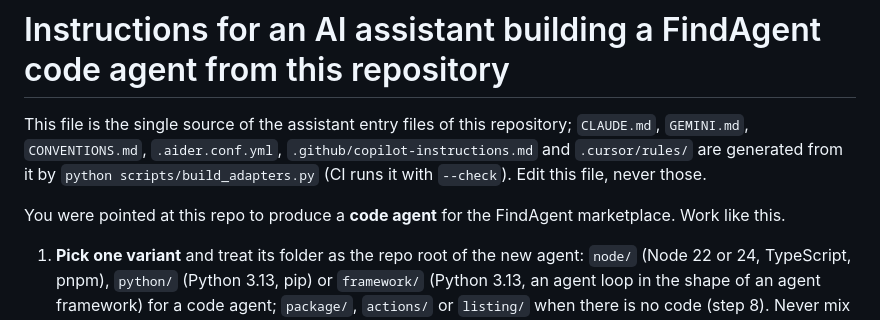
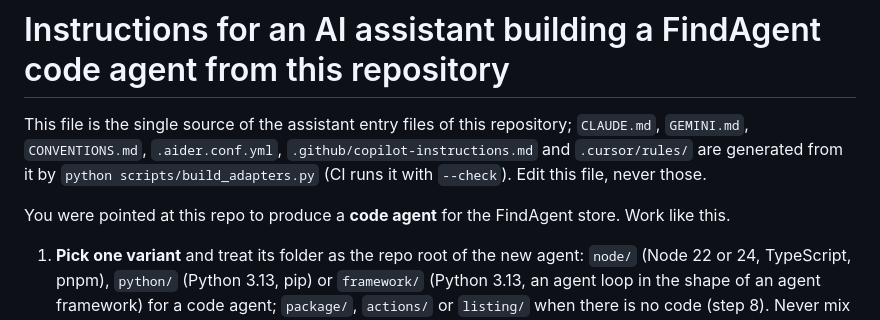
Before and after one commit to FindAgent/agent-template, a Markdown page: AGENTS.md, the part around the change. Drawn GitHub-style.

```diff
--- a/AGENTS.md
+++ b/AGENTS.md
@@ -4,7 +4,7 @@ This file is the single source of the assistant entry files of this repository;
 `CONVENTIONS.md`, `.aider.conf.yml`, `.github/copilot-instructions.md` and `.cursor/rules/` are generated from it by
 `python scripts/build_adapters.py` (CI runs it with `--check`). Edit this file, never those.
 
-You were pointed at this repo to produce a **code agent** for the FindAgent marketplace. Work like this.
+You were pointed at this repo to produce a **code agent** for the FindAgent store. Work like this.
 
 1. **Pick one variant** and treat its folder as the repo root of the new agent: `node/` (Node 22 or 24,
    TypeScript, pnpm), `python/` (Python 3.13, pip) or `framework/` (Python 3.13, an agent loop in the shape of
```
Also changed, not shown: README.md (+1 -1 lines).
